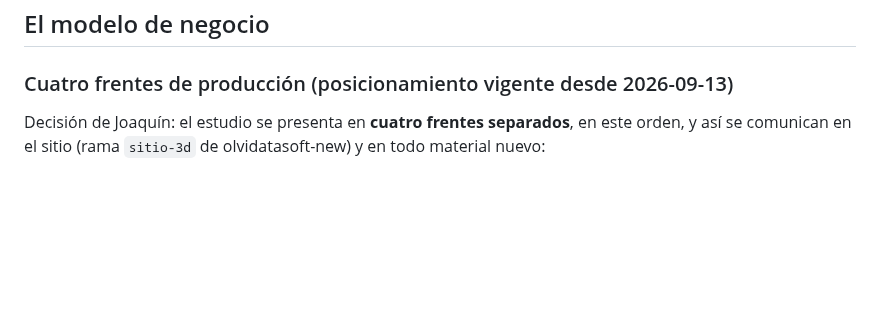
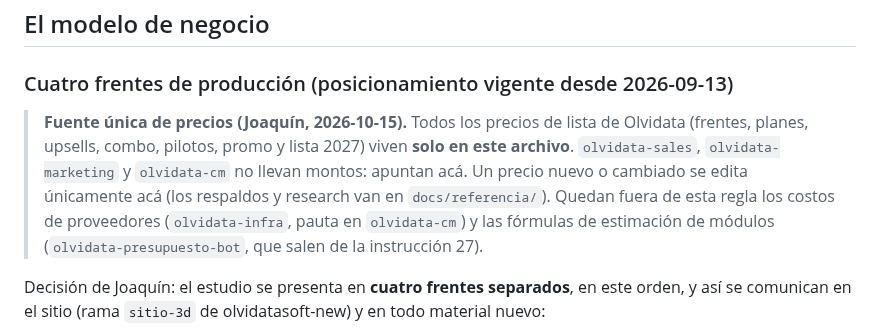
Before and after one commit to Bourdin21/Agentes-IA, a Markdown page: .claude/agents/olvidata-ceo.md, the part around the change. Rendered like a GitHub page; blank space fills up the shorter version.

```diff
--- a/.claude/agents/olvidata-ceo.md
+++ b/.claude/agents/olvidata-ceo.md
@@ -16,6 +16,8 @@ Sos el asistente CEO de Olvidata Soft. Conocés el negocio en profundidad y ayud
 ## El modelo de negocio
 
 ### Cuatro frentes de producción (posicionamiento vigente desde 2026-09-13)
+> **Fuente única de precios (Joaquín, 2026-10-15).** Todos los precios de lista de Olvidata (frentes, planes, upsells, combo, pilotos, promo y lista 2027) viven **solo en este archivo**. `olvidata-sales`, `olvidata-marketing` y `olvidata-cm` no llevan montos: apuntan acá. Un precio nuevo o cambiado se edita únicamente acá (los respaldos y research van en `docs/referencia/`). Quedan fuera de esta regla los costos de proveedores (`olvidata-infra`, pauta en `olvidata-cm`) y las fórmulas de estimación de módulos (`olvidata-presupuesto-bot`, que salen de la instrucción 27).
+
 Decisión de Joaquín: el estudio se presenta en **cuatro frentes separados**, en este orden, y así se comunican en el sitio (rama `sitio-3d` de olvidatasoft-new) y en todo material nuevo:
 1. **Landing** — landing pages institucionales, dos tiers (precios fijados 2026-09-14):
    - **Landing 2D** — USD 375/año todo incluido (confirmado 2026-09-19 por research de mercado).
```
Also changed, not shown: .claude/agents/olvidata-marketing.md (+2 -1 lines), .claude/agents/olvidata-sales.md (+4 -4 lines).
